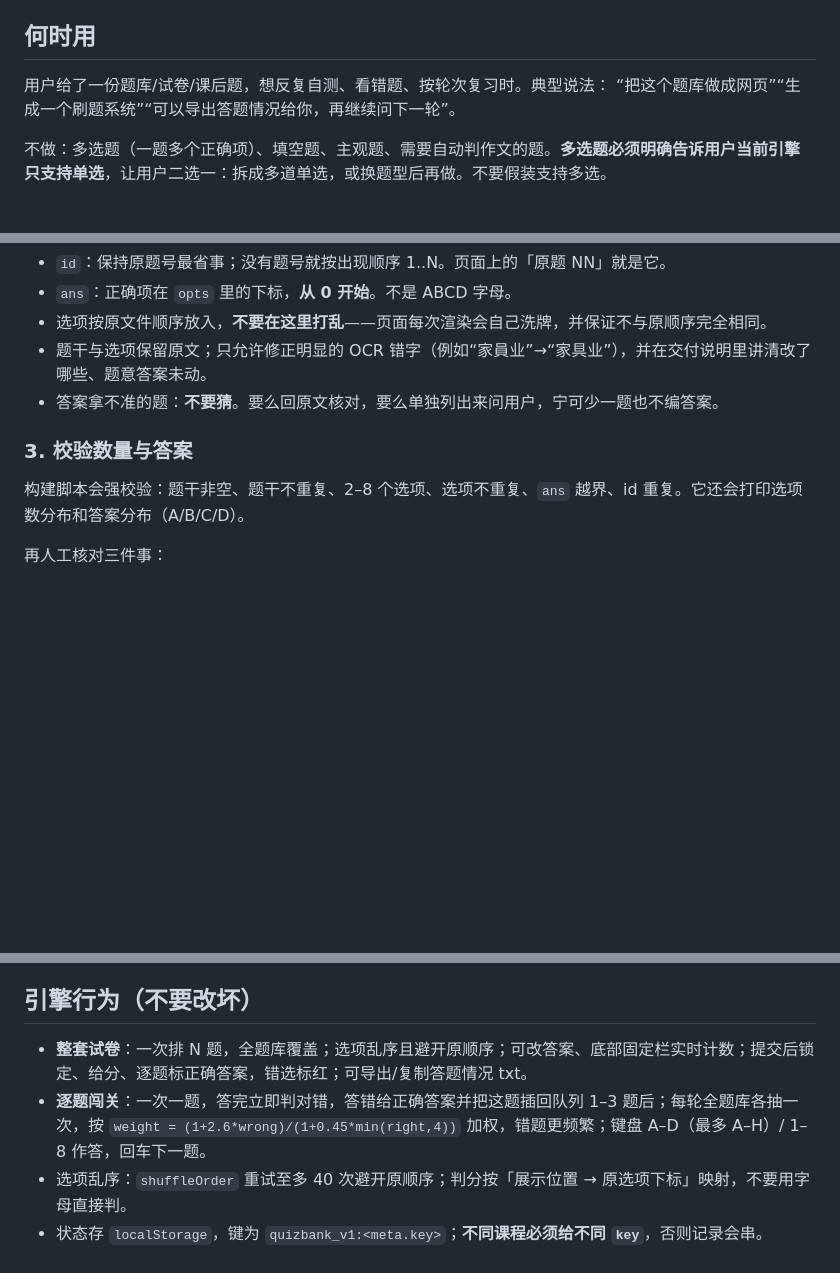
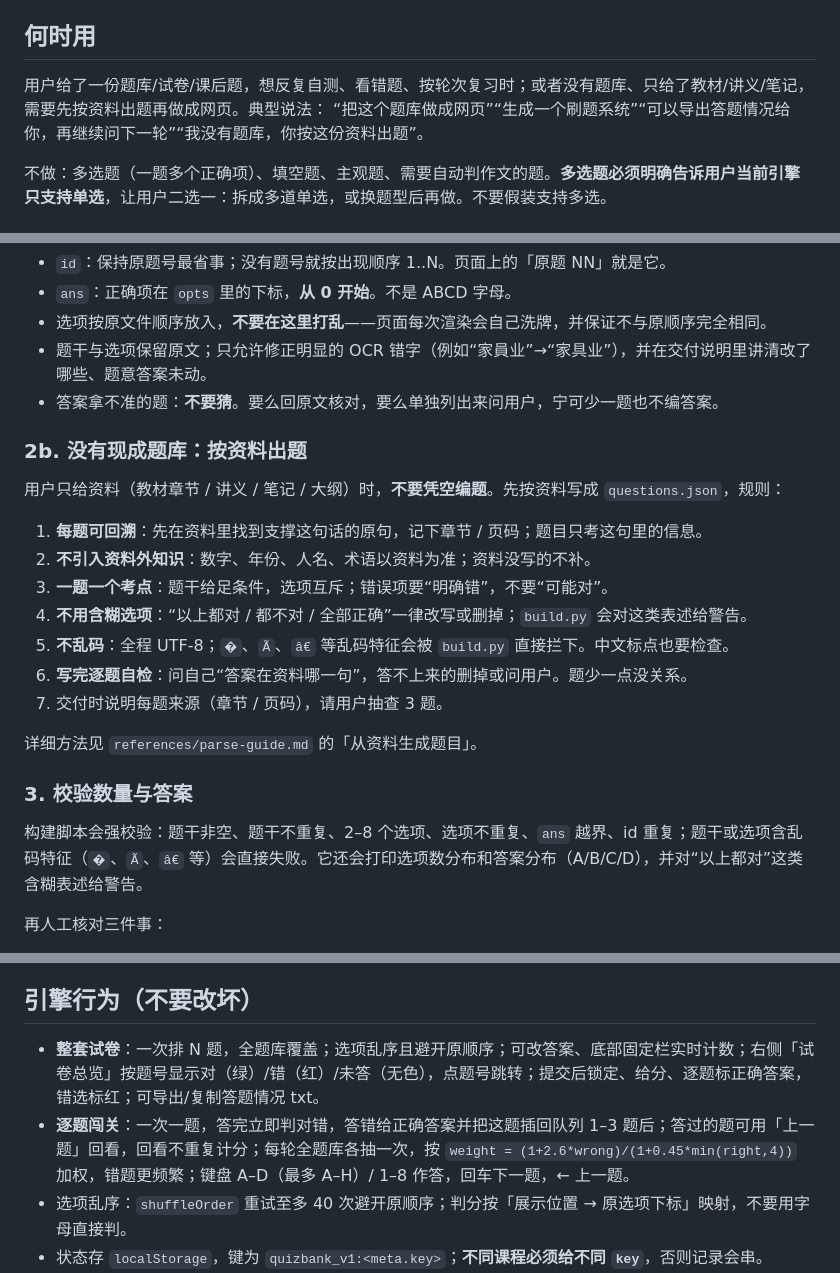
Before and after one commit to slowburn1701/quiz-bank-page, a Markdown page: SKILL.md, 3 parts joined by grey strips. Rendered like a GitHub page; blank space fills up the shorter version.

```diff
--- a/SKILL.md
+++ b/SKILL.md
@@ -18,8 +18,8 @@ description: 把课程题库（docx/txt/md/xlsx/PDF/图片）生成为单文件
 
 ## 何时用
 
-用户给了一份题库/试卷/课后题，想反复自测、看错题、按轮次复习时。典型说法：
-“把这个题库做成网页”“生成一个刷题系统”“可以导出答题情况给你，再继续问下一轮”。
+用户给了一份题库/试卷/课后题，想反复自测、看错题、按轮次复习时；或者没有题库、只给了教材/讲义/笔记，需要先按资料出题再做成网页。典型说法：
+“把这个题库做成网页”“生成一个刷题系统”“可以导出答题情况给你，再继续问下一轮”“我没有题库，你按这份资料出题”。
 
 不做：多选题（一题多个正确项）、填空题、主观题、需要自动判作文的题。**多选题必须明确告诉用户当前引擎只支持单选**，让用户二选一：拆成多道单选，或换题型后再做。不要假装支持多选。
 
@@ -62,9 +62,23 @@ description: 把课程题库（docx/txt/md/xlsx/PDF/图片）生成为单文件
 - 题干与选项保留原文；只允许修正明显的 OCR 错字（例如“家員业”→“家具业”），并在交付说明里讲清改了哪些、题意答案未动。
 - 答案拿不准的题：**不要猜**。要么回原文核对，要么单独列出来问用户，宁可少一题也不编答案。
 
+### 2b. 没有现成题库：按资料出题
+
+用户只给资料（教材章节 / 讲义 / 笔记 / 大纲）时，**不要凭空编题**。先按资料写成 `questions.json`，规则：
+
+1. **每题可回溯**：先在资料里找到支撑这句话的原句，记下章节 / 页码；题目只考这句里的信息。
+2. **不引入资料外知识**：数字、年份、人名、术语以资料为准；资料没写的不补。
+3. **一题一个考点**：题干给足条件，选项互斥；错误项要“明确错”，不要“可能对”。
+4. **不用含糊选项**：“以上都对 / 都不对 / 全部正确”一律改写或删掉；`build.py` 会对这类表述给警告。
+5. **不乱码**：全程 UTF-8；`�`、`Ã`、`â€` 等乱码特征会被 `build.py` 直接拦下。中文标点也要检查。
+6. **写完逐题自检**：问自己“答案在资料哪一句”，答不上来的删掉或问用户。题少一点没关系。
+7. 交付时说明每题来源（章节 / 页码），请用户抽查 3 题。
+
+详细方法见 `references/parse-guide.md` 的「从资料生成题目」。
+
 ### 3. 校验数量与答案
 
-构建脚本会强校验：题干非空、题干不重复、2–8 个选项、选项不重复、`ans` 越界、id 重复。它还会打印选项数分布和答案分布（A/B/C/D）。
+构建脚本会强校验：题干非空、题干不重复、2–8 个选项、选项不重复、`ans` 越界、id 重复；题干或选项含乱码特征（`�`、`Ã`、`â€` 等）会直接失败。它还会打印选项数分布和答案分布（A/B/C/D），并对“以上都对”这类含糊表述给警告。
 
 再人工核对三件事：
 
@@ -103,8 +117,8 @@ node scripts/test_quiz.js "输出目录/课程名_刷题练习.html" questions.j
 
 ## 引擎行为（不要改坏）
 
-- **整套试卷**：一次排 N 题，全题库覆盖；选项乱序且避开原顺序；可改答案、底部固定栏实时计数；提交后锁定、给分、逐题标正确答案，错选标红；可导出/复制答题情况 txt。
-- **逐题闯关**：一次一题，答完立即判对错，答错给正确答案并把这题插回队列 1–3 题后；每轮全题库各抽一次，按 `weight = (1+2.6*wrong)/(1+0.45*min(right,4))` 加权，错题更频繁；键盘 A–D（最多 A–H）/ 1–8 作答，回车下一题。
+- **整套试卷**：一次排 N 题，全题库覆盖；选项乱序且避开原顺序；可改答案、底部固定栏实时计数；右侧「试卷总览」按题号显示对（绿）/错（红）/未答（无色），点题号跳转；提交后锁定、给分、逐题标正确答案，错选标红；可导出/复制答题情况 txt。
+- **逐题闯关**：一次一题，答完立即判对错，答错给正确答案并把这题插回队列 1–3 题后；答过的题可用「上一题」回看，回看不重复计分；每轮全题库各抽一次，按 `weight = (1+2.6*wrong)/(1+0.45*min(right,4))` 加权，错题更频繁；键盘 A–D（最多 A–H）/ 1–8 作答，回车下一题，← 上一题。
 - 选项乱序：`shuffleOrder` 重试至多 40 次避开原顺序；判分按「展示位置 → 原选项下标」映射，不要用字母直接判。
 - 状态存 `localStorage`，键为 `quizbank_v1:<meta.key>`；**不同课程必须给不同 `key`**，否则记录会串。
 - 页面无外链、无 fetch，纯 file:// 可用。
```
Also changed, not shown: other parts of SKILL.md (+3 -1 lines), README.md (+25 -7 lines), references/parse-guide.md (+33 -0 lines), docs/screenshots/mobile.png, docs/screenshots/paper.png, docs/screenshots/result.png, docs/screenshots/wrong.png, 4 other files.
